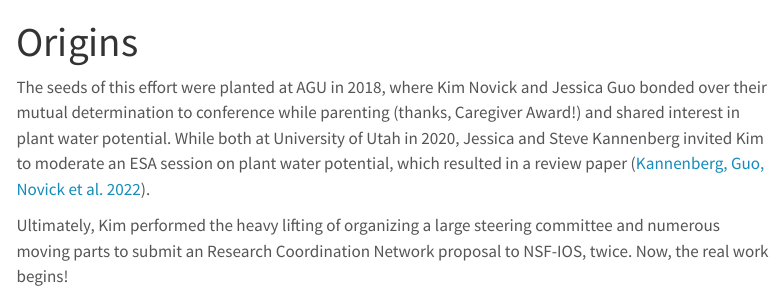
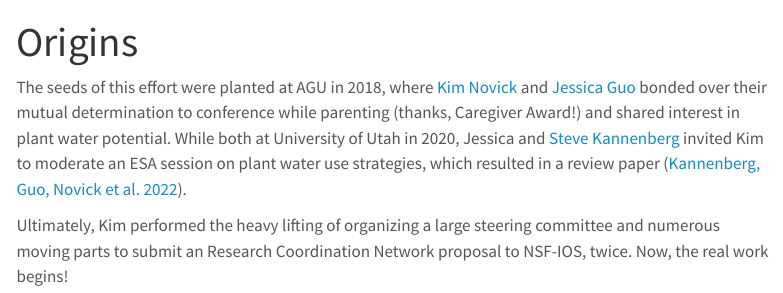
Before and after one commit to PSInetRCN/PSInetRCN.github.io, a Quarto document (about.qmd): the page in a window 1100 px wide, from its top. Rendered offline with R 4.5, knitr and Pandoc in place of Quarto, with nearby package versions; menus at the side of the page are left out.

Commit message:
Update with links

```diff
--- a/about.qmd
+++ b/about.qmd
@@ -3,6 +3,6 @@ title: "Origins"
 ---
 
 
-The seeds of this effort were planted at AGU in 2018, where Kim Novick and Jessica Guo bonded over their mutual determination to conference while parenting (thanks, Caregiver Award!) and shared interest in plant water potential. While both at University of Utah in 2020, Jessica and Steve Kannenberg invited Kim to moderate an ESA session on plant water potential, which resulted in a review paper ([Kannenberg, Guo, Novick et al. 2022](https://doi.org/10.1111/1365-2435.13945)).
+The seeds of this effort were planted at AGU in 2018, where [Kim Novick](https://oneill.indiana.edu/faculty-research/directory/profiles/faculty/full-time/novick-kimberly.html) and [Jessica Guo](jessicaguo.github.io) bonded over their mutual determination to conference while parenting (thanks, Caregiver Award!) and shared interest in plant water potential. While both at University of Utah in 2020, Jessica and [Steve Kannenberg](https://www.stevekannenberg.com/) invited Kim to moderate an ESA session on plant water use strategies, which resulted in a review paper ([Kannenberg, Guo, Novick et al. 2022](https://doi.org/10.1111/1365-2435.13945)).
 
 Ultimately, Kim performed the heavy lifting of organizing a large steering committee and numerous moving parts to submit an Research Coordination Network proposal to NSF-IOS, twice. Now, the real work begins!
```
Also changed, not shown: index.qmd (+1 -1 lines), docs/search.json, 2 other files.
